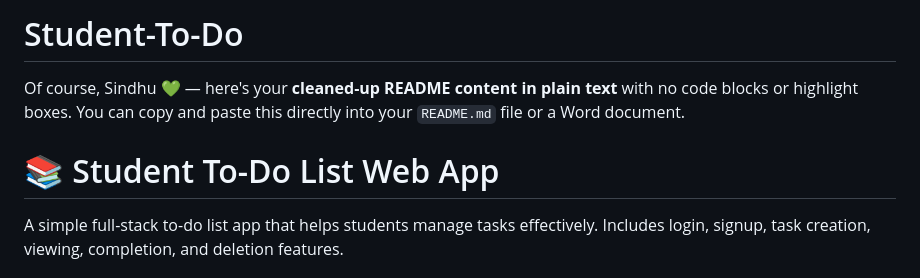
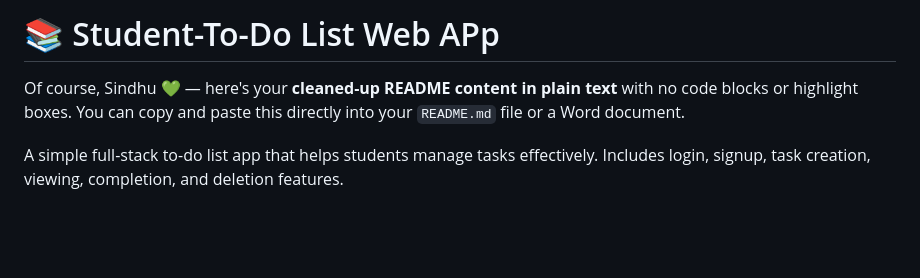
Before and after one commit to saisindhu218/Student-To-Do, a Markdown page: README.md, the part around the change. Drawn GitHub-style; blank space fills up the shorter version.

```diff
--- a/README.md
+++ b/README.md
@@ -1,9 +1,7 @@
-# Student-To-Do
+# 📚 Student-To-Do List Web APp
 Of course, Sindhu 💚 — here's your **cleaned-up README content in plain text** with no code blocks or highlight boxes. You can copy and paste this directly into your `README.md` file or a Word document.
 
 
-
-# 📚 Student To-Do List Web App
 
 A simple full-stack to-do list app that helps students manage tasks effectively. Includes login, signup, task creation, viewing, completion, and deletion features.
 
```
